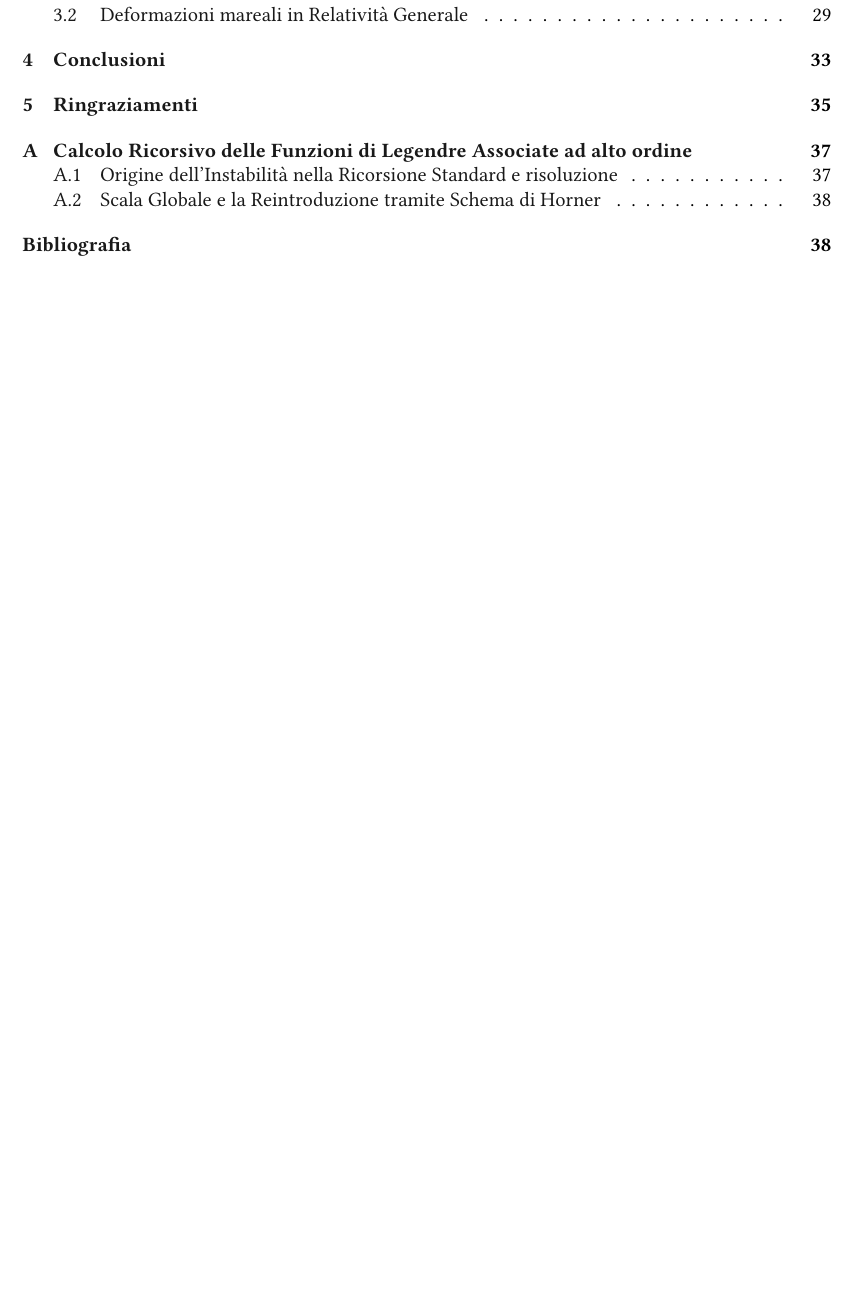
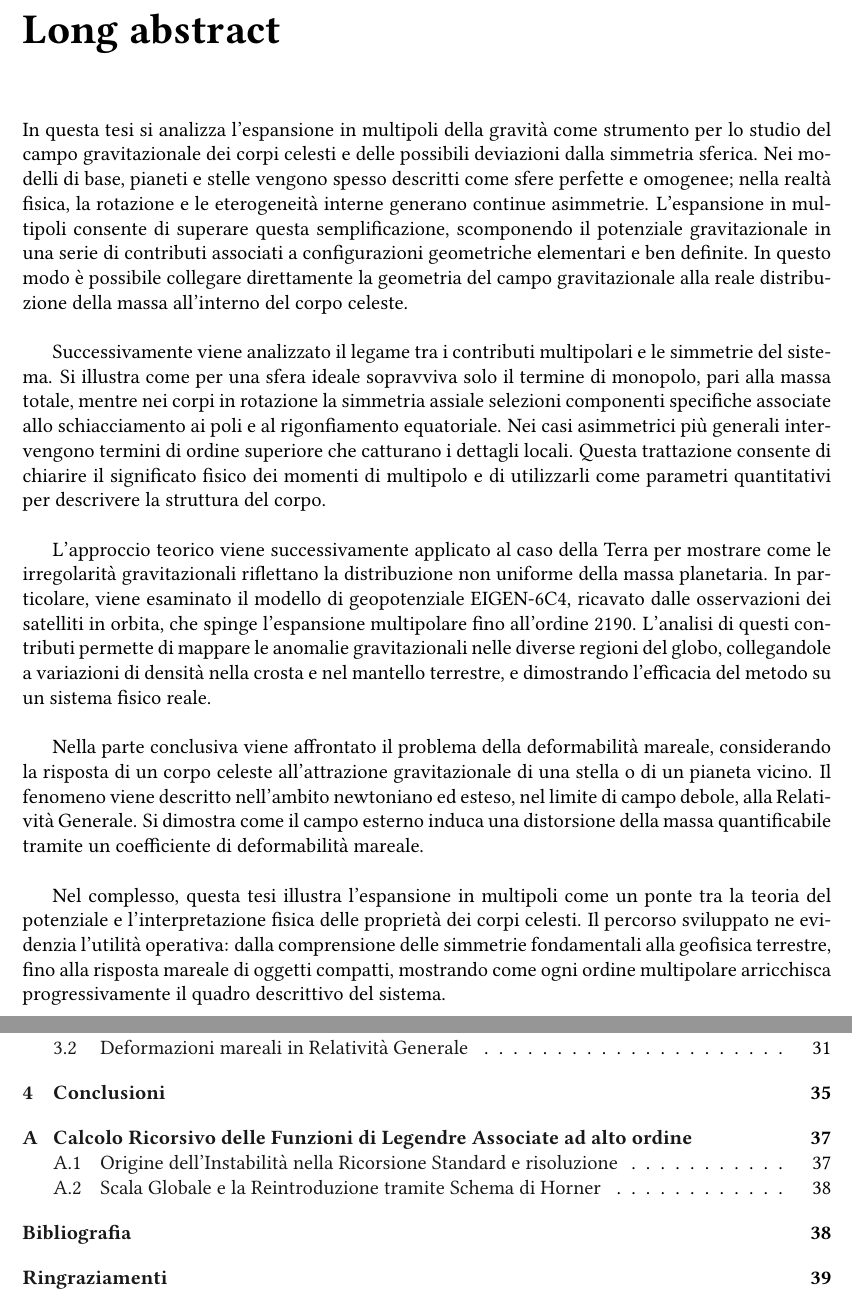
Before and after one commit to Fr4nci/TesiTriennale, a LaTeX book (main.tex): part of page 3 of 39 before the commit and two parts of pages 3 and 5 of 42 after it, the two joined at a grey line, cut at the place of the change, the shorter picture padded with empty space. Compiled offline with pdfLaTeX.

Commit message:
aggiunta long abstract all'inizio

```diff
--- a/main.tex
+++ b/main.tex
@@ -95,4 +95,13 @@
 	\end{flushright}
     	\vfill
     	\newpage
-    	\tableofcontents
+	\chapter*{Long abstract}
+In questa tesi si analizza l’espansione in multipoli della gravità come strumento per lo studio del campo gravitazionale dei corpi celesti e delle possibili deviazioni dalla simmetria sferica. Nei modelli di base, pianeti e stelle vengono spesso descritti come sfere perfette e omogenee; nella realtà fisica, la rotazione e le eterogeneità interne generano continue asimmetrie. L’espansione in multipoli consente di superare questa semplificazione, scomponendo il potenziale gravitazionale in una serie di contributi associati a configurazioni geometriche elementari e ben definite. In questo modo è possibile collegare direttamente la geometria del campo gravitazionale alla reale distribuzione della massa all’interno del corpo celeste. \\
+
+Successivamente viene analizzato il legame tra i contributi multipolari e le simmetrie del sistema. Si illustra come per una sfera ideale sopravviva solo il termine di monopolo, pari alla massa totale, mentre nei corpi in rotazione la simmetria assiale selezioni componenti specifiche associate allo schiacciamento ai poli e al rigonfiamento equatoriale. Nei casi asimmetrici più generali intervengono termini di ordine superiore che catturano i dettagli locali. Questa trattazione consente di chiarire il significato fisico dei momenti di multipolo e di utilizzarli come parametri quantitativi per descrivere la struttura del corpo. \\
+
+L’approccio teorico viene successivamente applicato al caso della Terra per mostrare come le irregolarità gravitazionali riflettano la distribuzione non uniforme della massa planetaria. In particolare, viene esaminato il modello di geopotenziale EIGEN-6C4, ricavato dalle osservazioni dei satelliti in orbita, che spinge l’espansione multipolare fino all'ordine 2190. L’analisi di questi contributi permette di mappare le anomalie gravitazionali nelle diverse regioni del globo, collegandole a variazioni di densità nella crosta e nel mantello terrestre, e dimostrando l'efficacia del metodo su un sistema fisico reale. \\
+
+Nella parte conclusiva viene affrontato il problema della deformabilità mareale, considerando la risposta di un corpo celeste all’attrazione gravitazionale di una stella o di un pianeta vicino. Il fenomeno viene descritto nell'ambito newtoniano ed esteso, nel limite di campo debole, alla Relatività Generale. Si dimostra come il campo esterno induca una distorsione della massa quantificabile tramite un coefficiente di deformabilità mareale. \\
+
+Nel complesso, questa tesi illustra l'espansione in multipoli come un ponte tra la teoria del potenziale e l'interpretazione fisica delle proprietà dei corpi celesti. Il percorso sviluppato ne evidenzia l'utilità operativa: dalla comprensione delle simmetrie fondamentali alla geofisica terrestre, fino alla risposta mareale di oggetti compatti, mostrando come ogni ordine multipolare arricchisca progressivamente il quadro descrittivo del sistema.
```
Also changed, not shown: capitoli/acknowledgments.tex (+1 -1 lines), main.pdf, main.tex (9 more changed lines).
